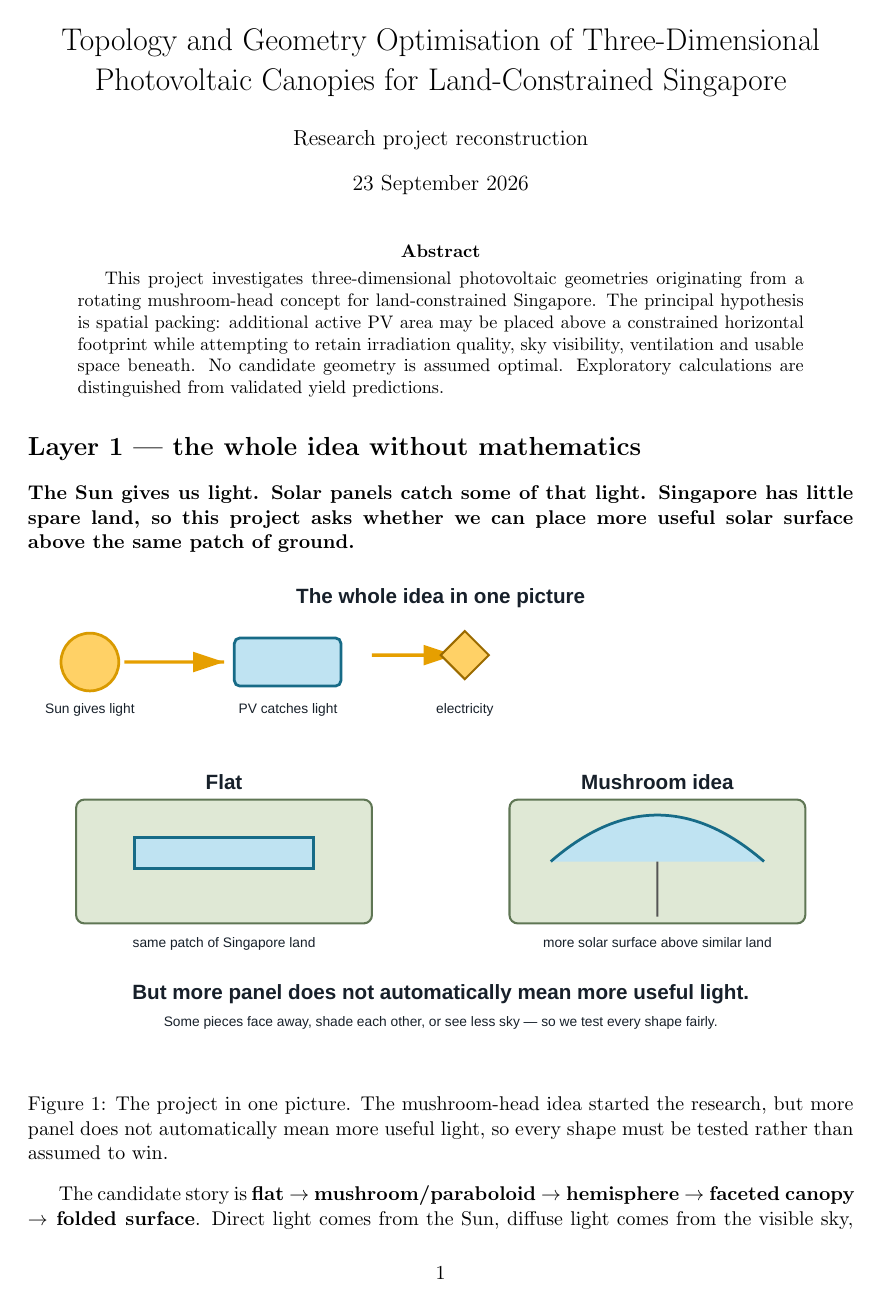
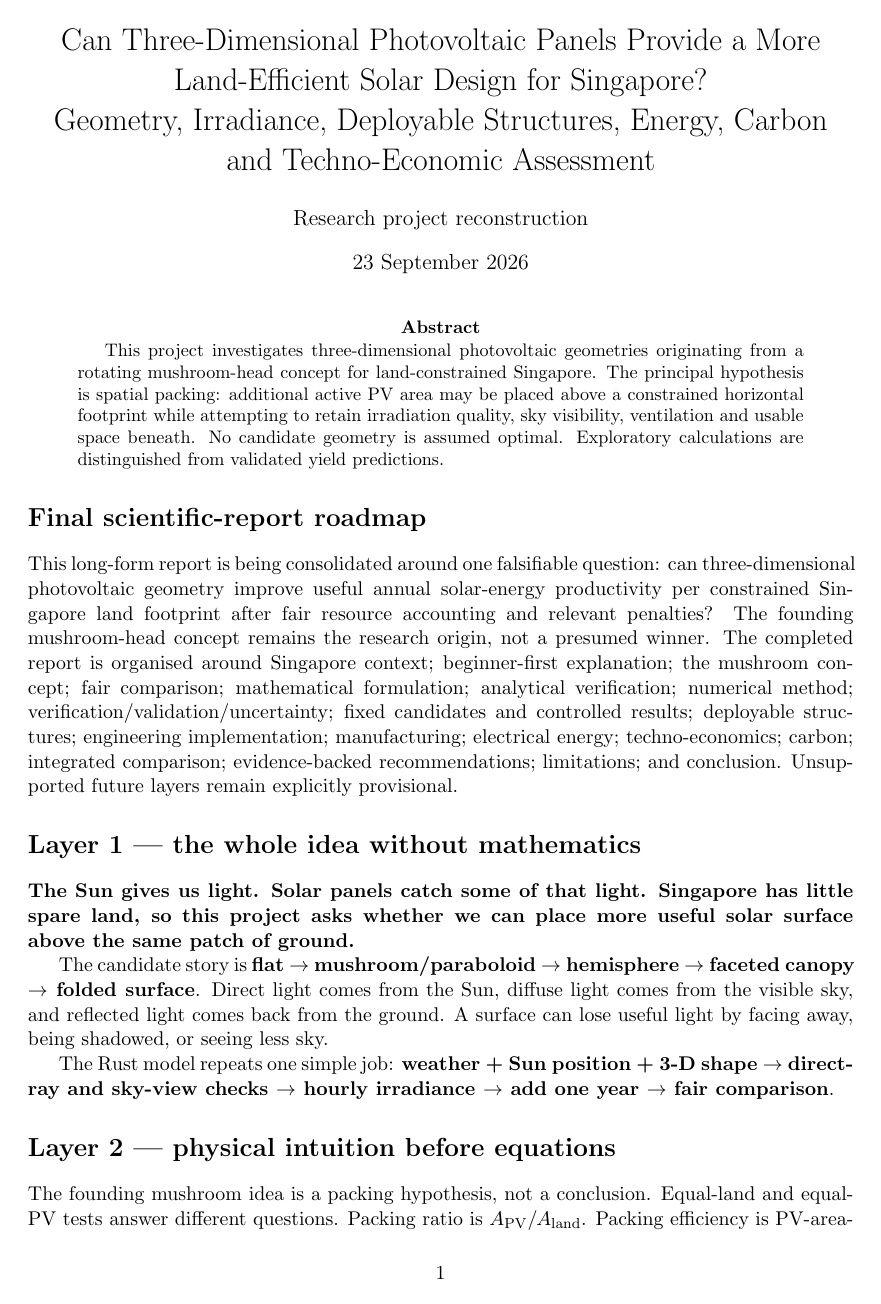
Before and after one commit to weewzr/Implementation-of-mushroom-head-solar-technology-in-Singapore-, a LaTeX paper (report/project_technical_report.tex): page 1 of 23. Compiled offline with pdfLaTeX.

Commit message:
report: orient master LaTeX around final scientific question

```diff
--- a/report/project_technical_report.tex
+++ b/report/project_technical_report.tex
@@ -11,7 +11,7 @@
 \definecolor{SolarAmber}{HTML}{E69F00}
 \definecolor{CandidateTeal}{HTML}{009E73}
 \definecolor{BaselineBlue}{HTML}{0072B2}
-\title{Topology and Geometry Optimisation of Three-Dimensional Photovoltaic Canopies for Land-Constrained Singapore}
+\title{Can Three-Dimensional Photovoltaic Panels Provide a More Land-Efficient Solar Design for Singapore?\\Geometry, Irradiance, Deployable Structures, Energy, Carbon and Techno-Economic Assessment}
 \author{Research project reconstruction}
 \date{23 September 2026}
 \begin{document}
@@ -20,6 +20,9 @@
 \begin{abstract}
 This project investigates three-dimensional photovoltaic geometries originating from a rotating mushroom-head concept for land-constrained Singapore. The principal hypothesis is spatial packing: additional active PV area may be placed above a constrained horizontal footprint while attempting to retain irradiation quality, sky visibility, ventilation and usable space beneath. No candidate geometry is assumed optimal. Exploratory calculations are distinguished from validated yield predictions.
 \end{abstract}
+
+\section*{Final scientific-report roadmap}
+This long-form report is being consolidated around one falsifiable question: can three-dimensional photovoltaic geometry improve useful annual solar-energy productivity per constrained Singapore land footprint after fair resource accounting and relevant penalties? The founding mushroom-head concept remains the research origin, not a presumed winner. The completed report is organised around Singapore context; beginner-first explanation; the mushroom concept; fair comparison; mathematical formulation; analytical verification; numerical method; verification/validation/uncertainty; fixed candidates and controlled results; deployable structures; engineering implementation; manufacturing; electrical energy; techno-economics; carbon; integrated comparison; evidence-backed recommendations; limitations; and conclusion. Unsupported future layers remain explicitly provisional.
 
 \section*{Layer 1 --- the whole idea without mathematics}
 \textbf{The Sun gives us light. Solar panels catch some of that light. Singapore has little spare land, so this project asks whether we can place more useful solar surface above the same patch of ground.}
```
